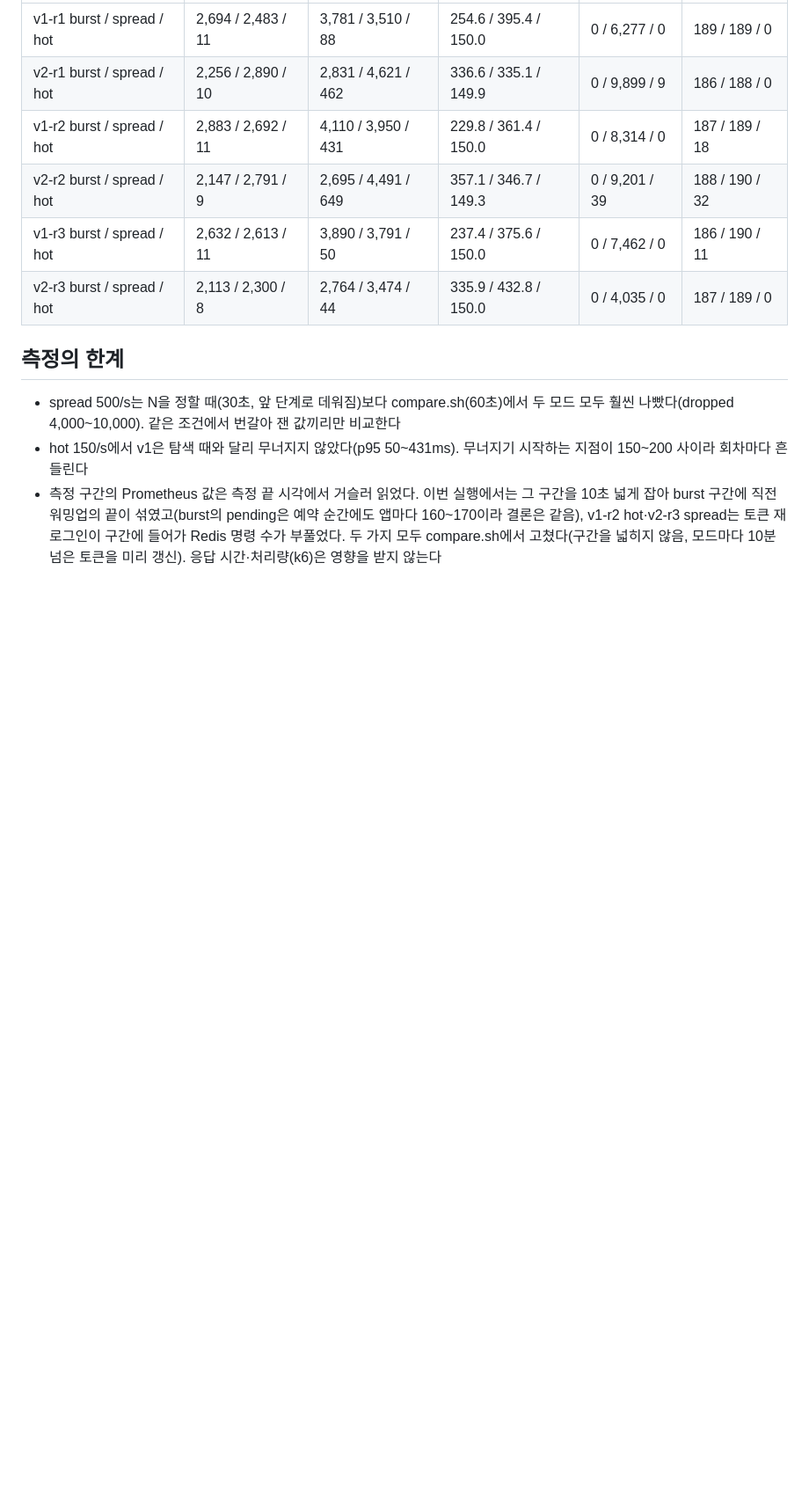
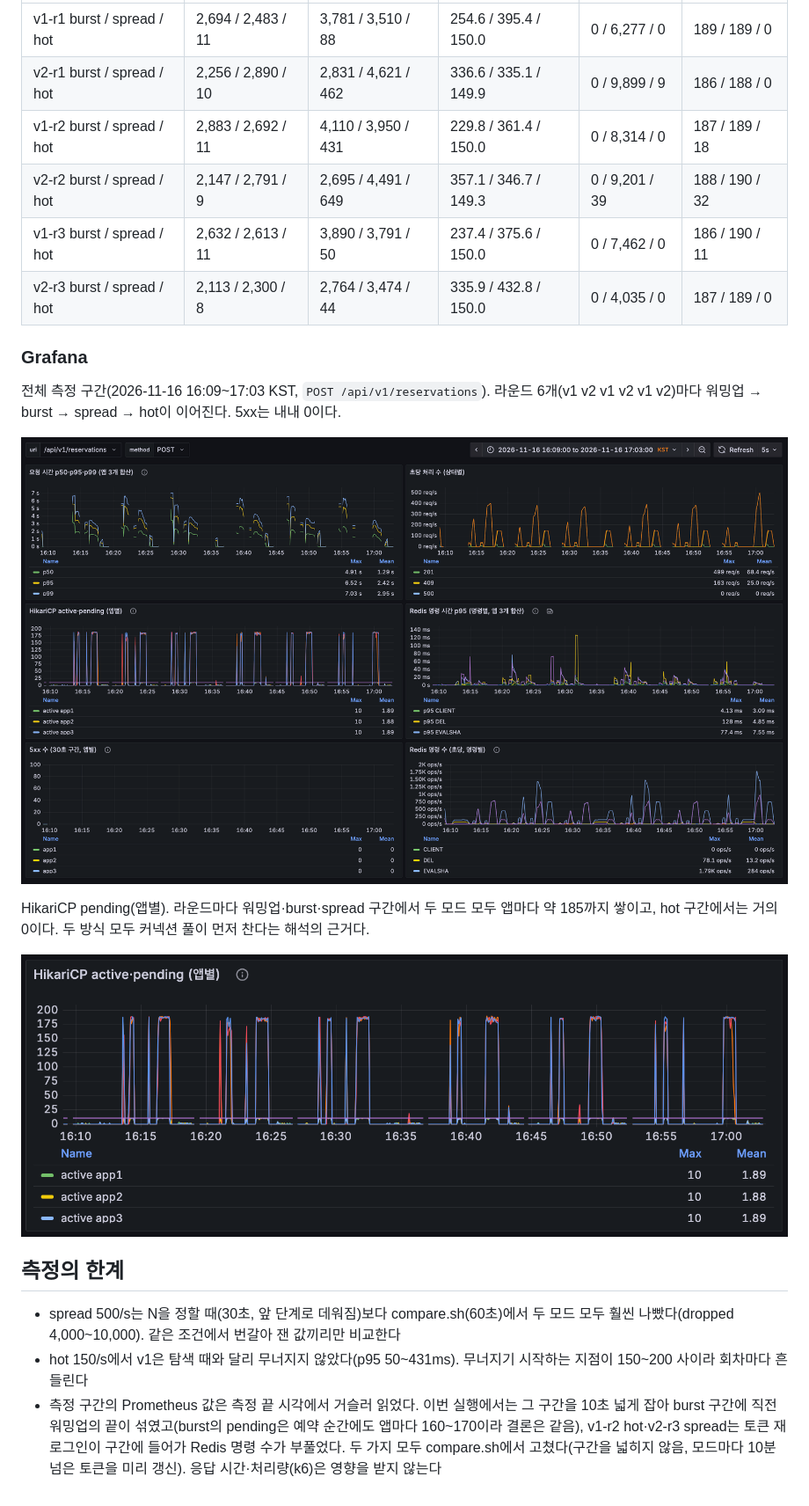
Before and after one commit to ohahsis/5xbread, a Markdown page: docs/measurements/2026-11-16-reservation-v1-v2.md, the part around one of its changes. Shown at 88% size. Rendered like a GitHub page; pictures changed too: docs/measurements/images/hikari-pending.png (added), docs/measurements/images/overview.png (added); blank space fills up the shorter version.

```diff
--- a/docs/measurements/2026-11-16-reservation-v1-v2.md
+++ b/docs/measurements/2026-11-16-reservation-v1-v2.md
@@ -72,6 +72,16 @@ Mac(Intel i7-9750H 6코어 12스레드, 32GB), macOS 26.7, Docker Desktop 29.8.2
 | v1-r3 burst / spread / hot | 2,632 / 2,613 / 11 | 3,890 / 3,791 / 50 | 237.4 / 375.6 / 150.0 | 0 / 7,462 / 0 | 186 / 190 / 11 |
 | v2-r3 burst / spread / hot | 2,113 / 2,300 / 8 | 2,764 / 3,474 / 44 | 335.9 / 432.8 / 150.0 | 0 / 4,035 / 0 | 187 / 189 / 0 |
 
+### Grafana
+
+전체 측정 구간(2026-11-16 16:09~17:03 KST, `POST /api/v1/reservations`). 라운드 6개(v1 v2 v1 v2 v1 v2)마다 워밍업 → burst → spread → hot이 이어진다. 5xx는 내내 0이다.
+
+![대시보드 전체](images/overview.png)
+
+HikariCP pending(앱별). 라운드마다 워밍업·burst·spread 구간에서 두 모드 모두 앱마다 약 185까지 쌓이고, hot 구간에서는 거의 0이다. 두 방식 모두 커넥션 풀이 먼저 찬다는 해석의 근거다.
+
+![HikariCP active·pending](images/hikari-pending.png)
+
 ## 측정의 한계
 
 - spread 500/s는 N을 정할 때(30초, 앞 단계로 데워짐)보다 compare.sh(60초)에서 두 모드 모두 훨씬 나빴다(dropped 4,000~10,000). 같은 조건에서 번갈아 잰 값끼리만 비교한다
```
Also changed, not shown: other parts of docs/measurements/2026-11-16-reservation-v1-v2.md (+1 -1 lines), README.md (+4 -0 lines), docs/measurements/images/burst-v1.png (added), docs/measurements/images/burst-v2.png (added).
